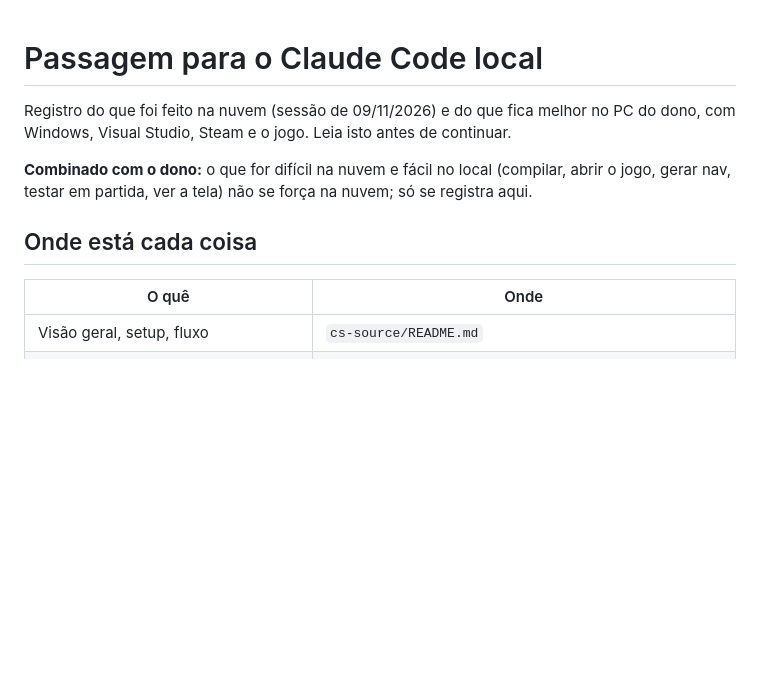
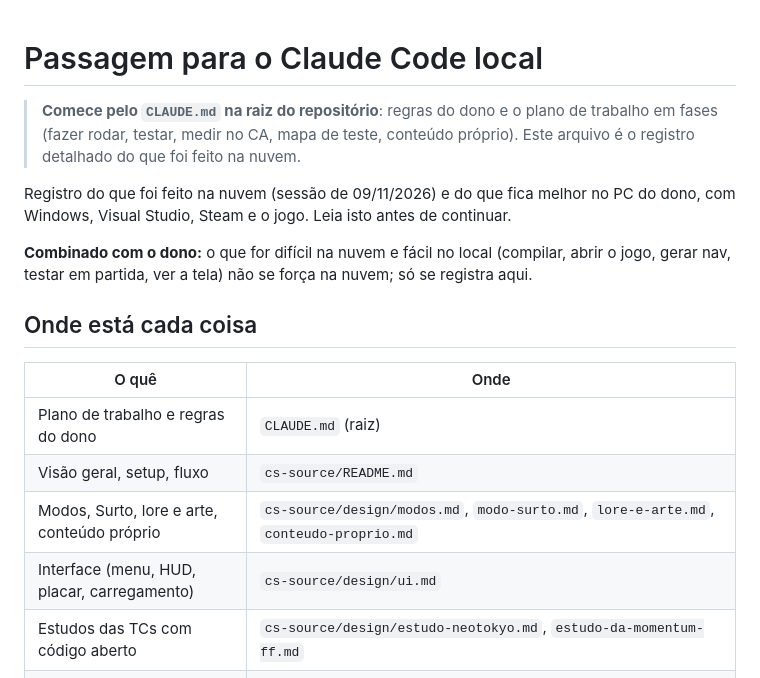
Before and after one commit to victortroquetti-cpu/t3, a Markdown page: cs-source/HANDOFF.md, the part around the change. Rendered like a GitHub page; blank space fills up the shorter version.

```diff
--- a/cs-source/HANDOFF.md
+++ b/cs-source/HANDOFF.md
@@ -1,4 +1,8 @@
 # Passagem para o Claude Code local
+
+> **Comece pelo `CLAUDE.md` na raiz do repositório**: regras do dono e o plano de trabalho em
+> fases (fazer rodar, testar, medir no CA, mapa de teste, conteúdo próprio). Este arquivo é o
+> registro detalhado do que foi feito na nuvem.
 
 Registro do que foi feito na nuvem (sessão de 09/11/2026) e do que fica melhor no PC do
 dono, com Windows, Visual Studio, Steam e o jogo. Leia isto antes de continuar.
@@ -10,7 +14,11 @@ jogo, gerar nav, testar em partida, ver a tela) não se força na nuvem; só se
 
 | O quê | Onde |
 |---|---|
+| Plano de trabalho e regras do dono | `CLAUDE.md` (raiz) |
 | Visão geral, setup, fluxo | `cs-source/README.md` |
+| Modos, Surto, lore e arte, conteúdo próprio | `cs-source/design/modos.md`, `modo-surto.md`, `lore-e-arte.md`, `conteudo-proprio.md` |
+| Interface (menu, HUD, placar, carregamento) | `cs-source/design/ui.md` |
+| Estudos das TCs com código aberto | `cs-source/design/estudo-neotokyo.md`, `estudo-da-momentum-ff.md` |
 | Skill do Claude para este mod | `.claude/skills/source-mod/` (SKILL.md + references/) |
 | Bots: pesquisa, desenho, números, fontes | `cs-source/design/bots.md` |
 | Código dos bots | `cs-source/src/game/server/trok/bot/` |
```
Also changed, not shown: CLAUDE.md (added, +147 -0 lines), 1 other file.
